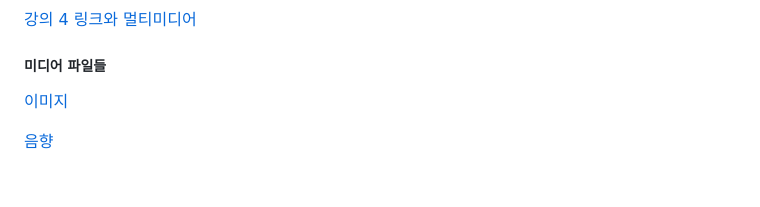
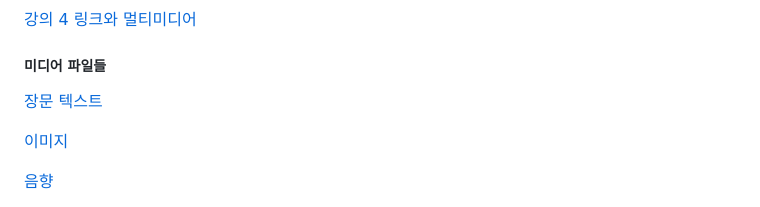
Before and after one commit to dknife/2024WebProgramming, a Markdown page: README.md, the part around the change. GitHub-like rendering; blank space fills up the shorter version.

```diff
--- a/README.md
+++ b/README.md
@@ -80,6 +80,8 @@
 
 ##### 미디어 파일들
 
+[장문 텍스트]()
+
 [이미지](https://github.com/dknife/2023Web/raw/main/ExCodes/Lab03_media/tu.jpg)
 
 [음향](https://github.com/dknife/2023Web/raw/main/ExCodes/Lab03_media/pianoloop.wav)
```
